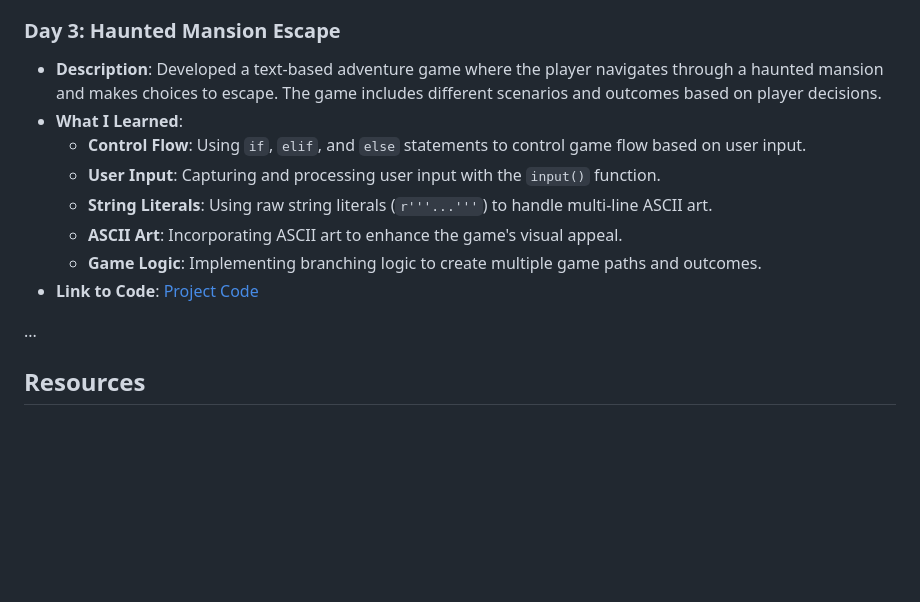
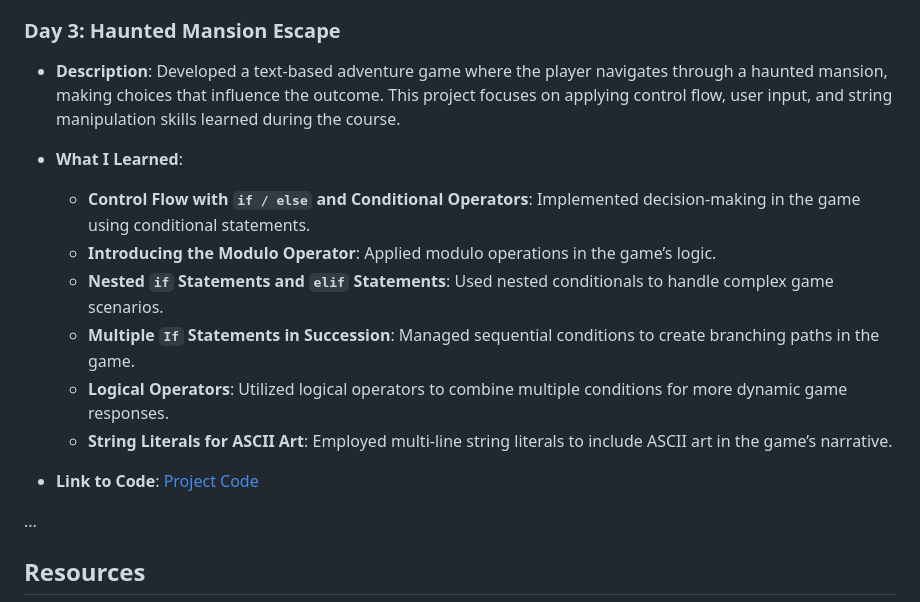
Before and after one commit to FoXDev-404/PyMastery-100Days-100Projects, a Markdown page: README.md, the part around the change. Rendered like a GitHub page; folded sections open; blank space fills up the shorter version.

Commit message:
Update README.md
updated Day 3

```diff
--- a/README.md
+++ b/README.md
@@ -40,14 +40,19 @@ Welcome to **PyMastery-100Days-100Projects**! I'm on a mission to master Python
 
 
 ### Day 3: Haunted Mansion Escape
-- **Description**: Developed a text-based adventure game where the player navigates through a haunted mansion and makes choices to escape. The game includes different scenarios and outcomes based on player decisions.
+
+- **Description**: Developed a text-based adventure game where the player navigates through a haunted mansion, making choices that influence the outcome. This project focuses on applying control flow, user input, and string manipulation skills learned during the course.
+
 - **What I Learned**:
-  - **Control Flow**: Using `if`, `elif`, and `else` statements to control game flow based on user input.
-  - **User Input**: Capturing and processing user input with the `input()` function.
-  - **String Literals**: Using raw string literals (`r'''...'''`) to handle multi-line ASCII art.
-  - **ASCII Art**: Incorporating ASCII art to enhance the game's visual appeal.
-  - **Game Logic**: Implementing branching logic to create multiple game paths and outcomes.
+  - **Control Flow with `if / else` and Conditional Operators**: Implemented decision-making in the game using conditional statements.
+  - **Introducing the Modulo Operator**: Applied modulo operations in the game’s logic.
+  - **Nested `if` Statements and `elif` Statements**: Used nested conditionals to handle complex game scenarios.
+  - **Multiple `If` Statements in Succession**: Managed sequential conditions to create branching paths in the game.
+  - **Logical Operators**: Utilized logical operators to combine multiple conditions for more dynamic game responses.
+  - **String Literals for ASCII Art**: Employed multi-line string literals to include ASCII art in the game’s narrative.
+
 - **Link to Code**: [Project Code](Day01-10/Day03/projectDay3.py)
+
 
 ...
 
```
